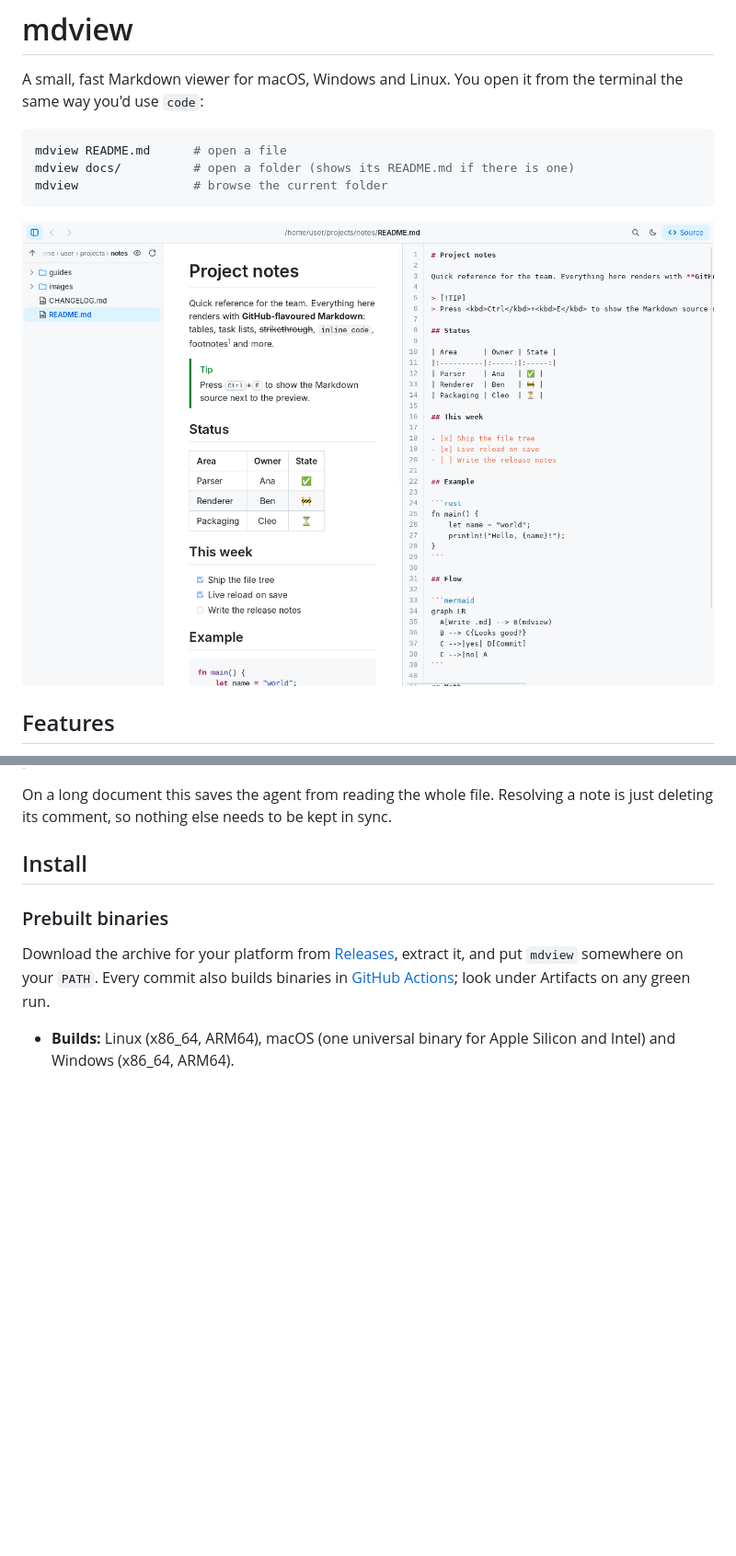
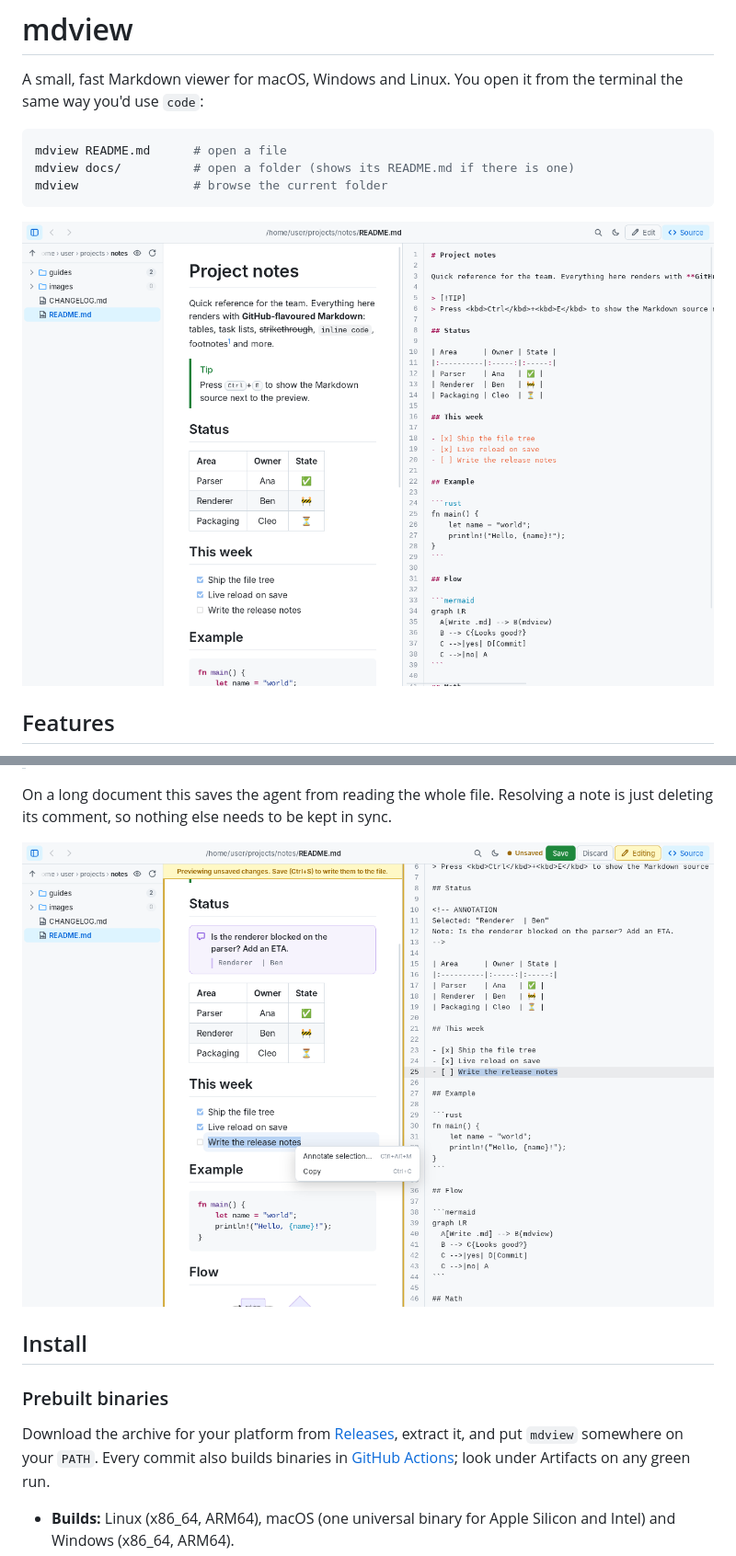
Before and after one commit to JayDoubleu/mdview, a Markdown page: README.md, 2 parts joined by grey strips. Shown at 92% size. GitHub-like rendering; pictures changed too: docs/annotations.png (added), docs/screenshot.png; blank space fills up the shorter version.

```diff
--- a/README.md
+++ b/README.md
@@ -42,6 +52,8 @@ A selection over several lines is quoted with `> ` lines. To hand the notes to a
 > Find the annotations in docs/plan.md with `grep -n "<!-- ANNOTATION" docs/plan.md`, read only the lines around each one, apply each note to the selected text, then delete the comment. Work from the bottom of the file up so line numbers stay valid.
 
 On a long document this saves the agent from reading the whole file. Resolving a note is just deleting its comment, so nothing else needs to be kept in sync.
+
+![A note card in the preview and the Annotate menu on a selection](docs/annotations.png)
 
 ## Install
 
```
Also changed, not shown: other parts of README.md (+10 -0 lines), docs/dark-theme.png (added), docs/editing.png (added).
